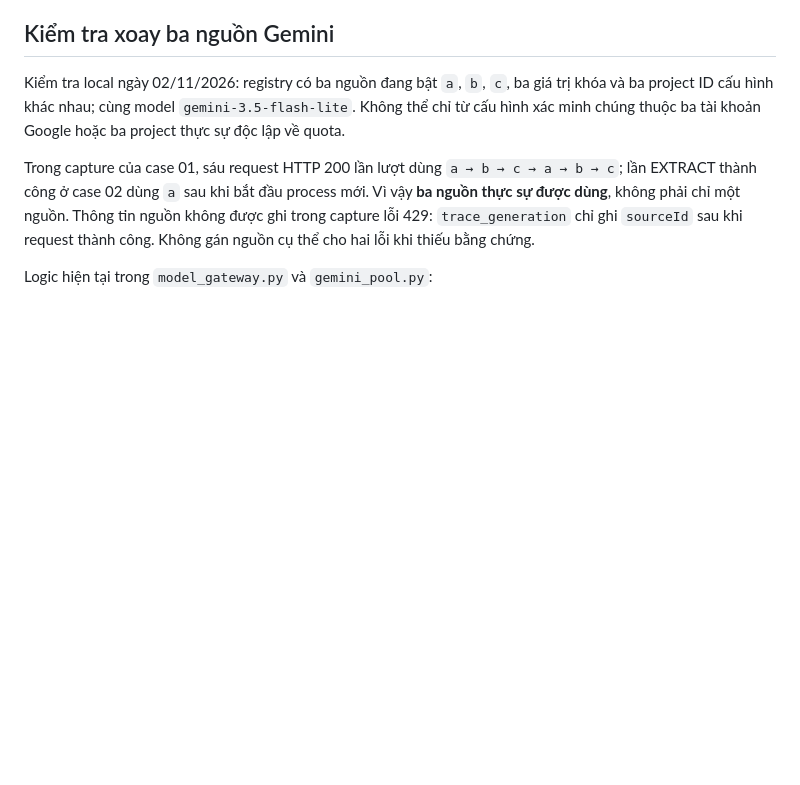
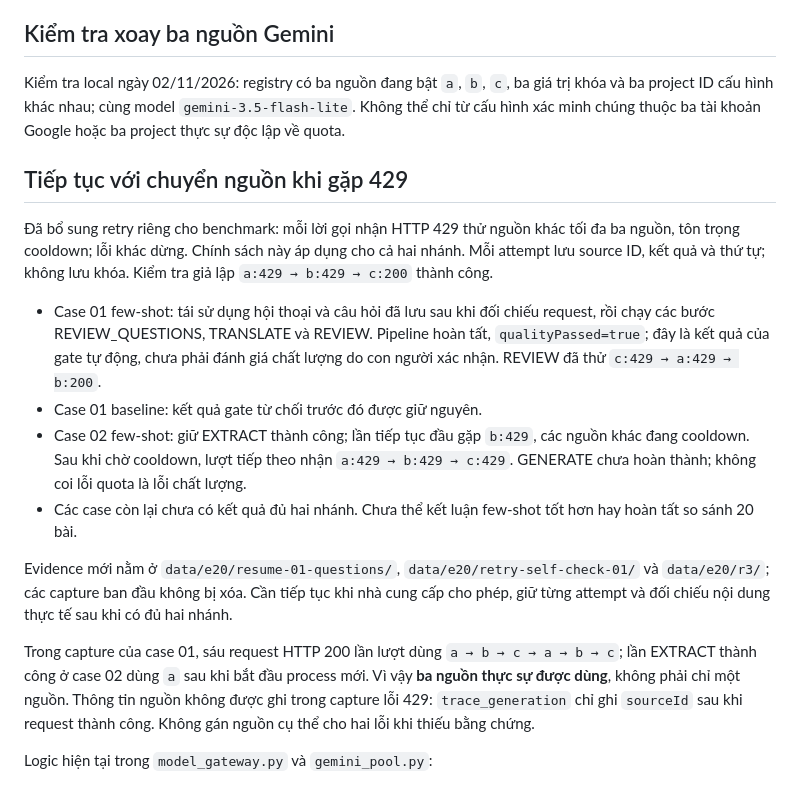
Before and after one commit to hoangptkd/dictalab-listening, a Markdown page: docs/scenario-20-paired-20261102.md, the part around the change. Rendered like a GitHub page; blank space fills up the shorter version.

Commit message:
Document Gemini rotation benchmark progress

```diff
--- a/docs/scenario-20-paired-20261102.md
+++ b/docs/scenario-20-paired-20261102.md
@@ -40,6 +40,17 @@ Khi provider cho phép trở lại, giữ nguyên hai prompt và profile đã gh
 
 Kiểm tra local ngày 02/11/2026: registry có ba nguồn đang bật `a`, `b`, `c`, ba giá trị khóa và ba project ID cấu hình khác nhau; cùng model `gemini-3.5-flash-lite`. Không thể chỉ từ cấu hình xác minh chúng thuộc ba tài khoản Google hoặc ba project thực sự độc lập về quota.
 
+## Tiếp tục với chuyển nguồn khi gặp 429
+
+Đã bổ sung retry riêng cho benchmark: mỗi lời gọi nhận HTTP 429 thử nguồn khác tối đa ba nguồn, tôn trọng cooldown; lỗi khác dừng. Chính sách này áp dụng cho cả hai nhánh. Mỗi attempt lưu source ID, kết quả và thứ tự; không lưu khóa. Kiểm tra giả lập `a:429 → b:429 → c:200` thành công.
+
+- Case 01 few-shot: tái sử dụng hội thoại và câu hỏi đã lưu sau khi đối chiếu request, rồi chạy các bước REVIEW_QUESTIONS, TRANSLATE và REVIEW. Pipeline hoàn tất, `qualityPassed=true`; đây là kết quả của gate tự động, chưa phải đánh giá chất lượng do con người xác nhận. REVIEW đã thử `c:429 → a:429 → b:200`.
+- Case 01 baseline: kết quả gate từ chối trước đó được giữ nguyên.
+- Case 02 few-shot: giữ EXTRACT thành công; lần tiếp tục đầu gặp `b:429`, các nguồn khác đang cooldown. Sau khi chờ cooldown, lượt tiếp theo nhận `a:429 → b:429 → c:429`. GENERATE chưa hoàn thành; không coi lỗi quota là lỗi chất lượng.
+- Các case còn lại chưa có kết quả đủ hai nhánh. Chưa thể kết luận few-shot tốt hơn hay hoàn tất so sánh 20 bài.
+
+Evidence mới nằm ở `data/e20/resume-01-questions/`, `data/e20/retry-self-check-01/` và `data/e20/r3/`; các capture ban đầu không bị xóa. Cần tiếp tục khi nhà cung cấp cho phép, giữ từng attempt và đối chiếu nội dung thực tế sau khi có đủ hai nhánh.
+
 Trong capture của case 01, sáu request HTTP 200 lần lượt dùng `a → b → c → a → b → c`; lần EXTRACT thành công ở case 02 dùng `a` sau khi bắt đầu process mới. Vì vậy **ba nguồn thực sự được dùng**, không phải chỉ một nguồn. Thông tin nguồn không được ghi trong capture lỗi 429: `trace_generation` chỉ ghi `sourceId` sau khi request thành công. Không gán nguồn cụ thể cho hai lỗi khi thiếu bằng chứng.
 
 Logic hiện tại trong `model_gateway.py` và `gemini_pool.py`:
```
